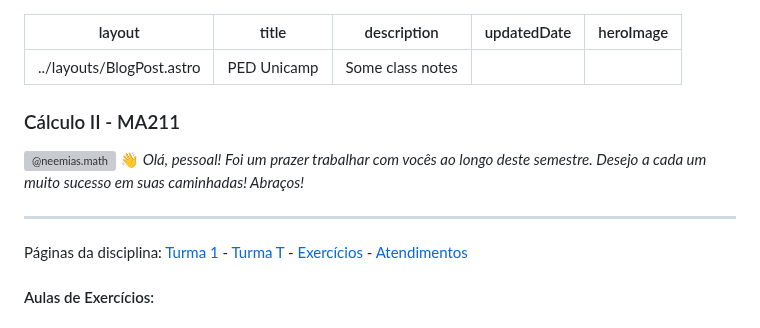
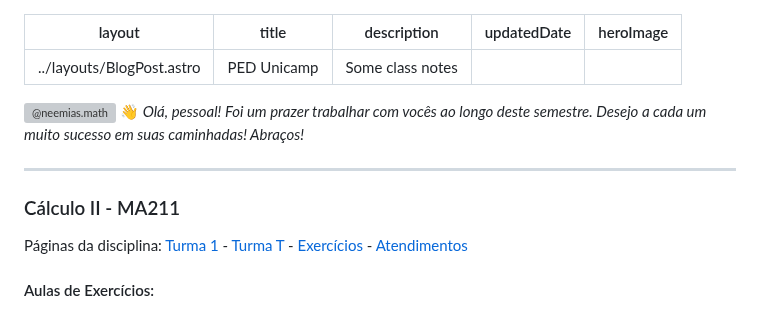
Before and after one commit to neemiasmartins/Astro-website, a Markdown page: src/pages/ped.md, the part around the change. Drawn GitHub-style; grey boxes are pictures that could not be loaded.

Commit message:
1 file modified

```diff
--- a/src/pages/ped.md
+++ b/src/pages/ped.md
@@ -6,13 +6,15 @@ updatedDate: ""
 heroImage: ""
 ---
 
-### Cálculo II - MA211
+
 
  <img src="/avatar.png" style="width:60px; float: right;
     margin-left: 20px; margin-right:0;"  alt="@neemias.math">
     👋  *Olá, pessoal! Foi um prazer trabalhar com vocês ao longo deste semestre. Desejo a cada um muito sucesso em suas caminhadas! Abraços!*
 
 ---
+
+### Cálculo II - MA211
 
 Páginas da disciplina: [Turma 1](https://www.math.stonybrook.edu/~joa/PUBLICATIONS/2023-2-MA211-CalcII/Calc_II_12.html) - [Turma T](https://www.math.stonybrook.edu/~joa/PUBLICATIONS/2023-2-MA211-CalcII/Calc_II_TU.html) - [Exercícios](https://www.math.stonybrook.edu/~joa/PUBLICATIONS/2023-2-MA211-CalcII/Exercicios.html) - [Atendimentos](https://disciplinas.ime.unicamp.br/ma211/atendimentos/)
 
```
